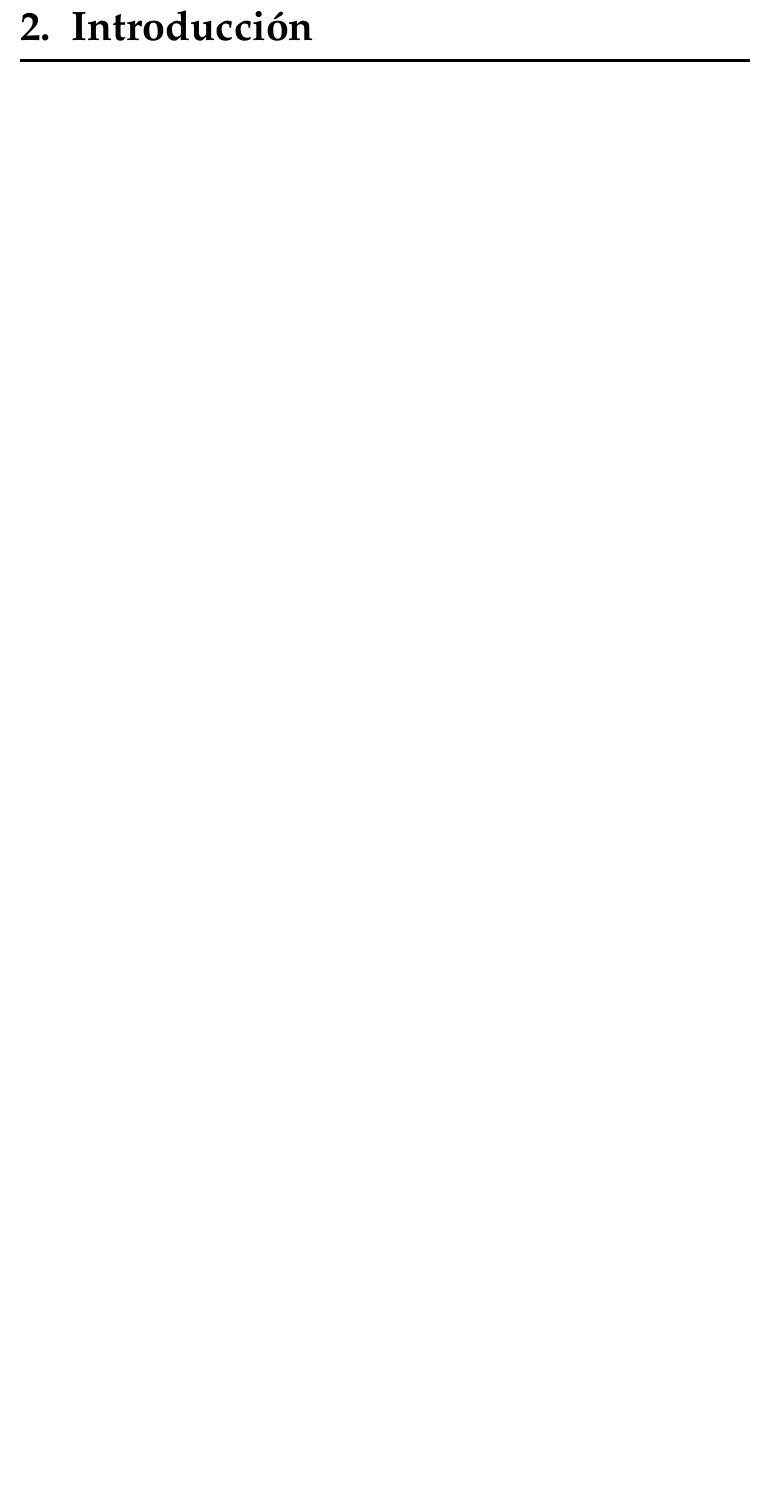
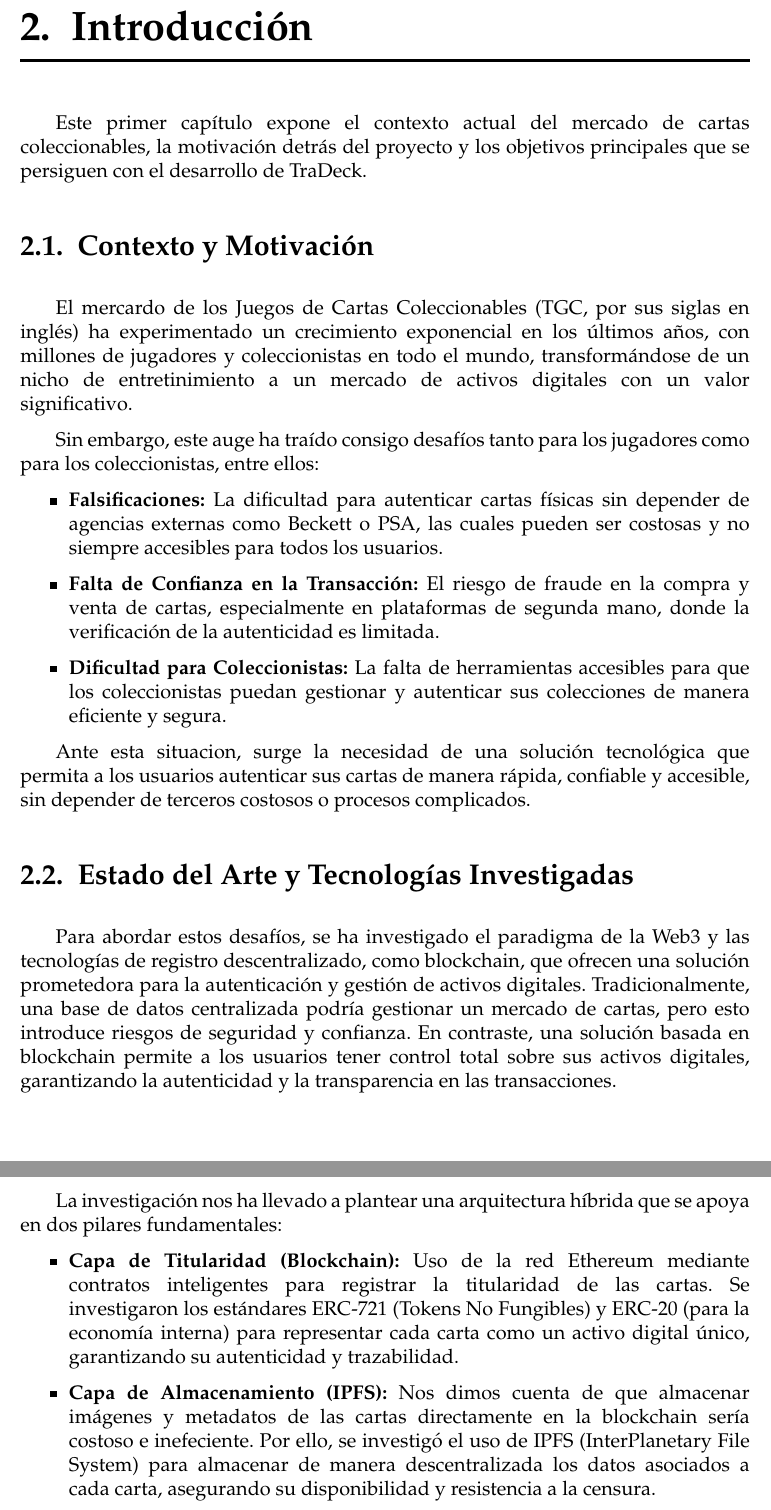
Before and after one commit to rafseggom/TraDeck, a LaTeX thesis (docs/memoria/memoria.tex, which reads docs/memoria/sections/01_Introduccion.tex): part of page 17 of 26 before the commit and two parts of pages 17 and 18 of 27 after it, the two joined at a grey line, cut so that both start at the same text, the shorter picture padded with empty space. Compiled offline with pdfLaTeX.

Commit message:
doc: primera version de la introduccion
Co-authored-by: Copilot <copilot@github.com>

```diff
--- a/docs/memoria/sections/01_Introduccion.tex
+++ b/docs/memoria/sections/01_Introduccion.tex
@@ -1 +1,43 @@
 \chapter{Introducción}\label{cap:introduccion}
+
+Este primer capítulo expone el contexto actual del mercado de cartas coleccionables, la motivación
+detrás del proyecto y los objetivos principales que se persiguen con el desarrollo de TraDeck.
+
+\section{Contexto y Motivación}
+El mercardo de los Juegos de Cartas Coleccionables (TGC, por sus siglas en inglés) ha experimentado un
+crecimiento exponencial en los últimos años, con millones de jugadores y coleccionistas en todo el mundo,
+transformándose de un nicho de entretinimiento a un mercado de activos digitales con un valor significativo.
+
+Sin embargo, este auge ha traído consigo desafíos tanto para los jugadores como para los coleccionistas, entre
+ellos:
+
+\begin{itemize}
+    \item \textbf{Falsificaciones:} La dificultad para autenticar cartas físicas sin depender de agencias
+    externas como Beckett o PSA, las cuales pueden ser costosas y no siempre accesibles para todos los usuarios.
+    \item \textbf{Falta de Confianza en la Transacción:} El riesgo de fraude en la compra y venta de cartas,
+    especialmente en plataformas de segunda mano, donde la verificación de la autenticidad es limitada.
+    \item \textbf{Dificultad para Coleccionistas:} La falta de herramientas accesibles para que los coleccionistas
+    puedan gestionar y autenticar sus colecciones de manera eficiente y segura.
+\end{itemize}
+
+Ante esta situacion, surge la necesidad de una solución tecnológica que permita a los usuarios autenticar sus cartas
+de manera rápida, confiable y accesible, sin depender de terceros costosos o procesos complicados.
+
+\section{Estado del Arte y Tecnologías Investigadas}
+
+Para abordar estos desafíos, se ha investigado el paradigma de la Web3 y las tecnologías de registro descentralizado,
+como blockchain, que ofrecen una solución prometedora para la autenticación y gestión de activos digitales. Tradicionalmente,
+una base de datos centralizada podría gestionar un mercado de cartas, pero esto introduce riesgos de seguridad y confianza.
+En contraste, una solución basada en blockchain permite a los usuarios tener control total sobre sus activos digitales,
+garantizando la autenticidad y la transparencia en las transacciones.
+
+La investigación nos ha llevado a plantear una arquitectura híbrida que se apoya en dos pilares fundamentales:
+\begin{itemize}
+    \item \textbf{Capa de Titularidad (Blockchain):} Uso de la red Ethereum mediante contratos inteligentes para registrar
+    la titularidad de las cartas. Se investigaron los estándares ERC-721 (Tokens No Fungibles) y ERC-20 (para la economía
+    interna) para representar cada carta como un activo digital único, garantizando su autenticidad y trazabilidad.
+    \item \textbf{Capa de Almacenamiento (IPFS):} Nos dimos cuenta de que almacenar imágenes y metadatos de las cartas
+    directamente en la blockchain sería costoso e inefeciente. Por ello, se investigó el uso de IPFS (InterPlanetary File
+    System) para almacenar de manera descentralizada los datos asociados a cada carta, asegurando su disponibilidad y
+    resistencia a la censura.
+\end{itemize}
```
Also changed, not shown: docs/memoria/sections/02_Gestion.tex (+1 -1 lines).
